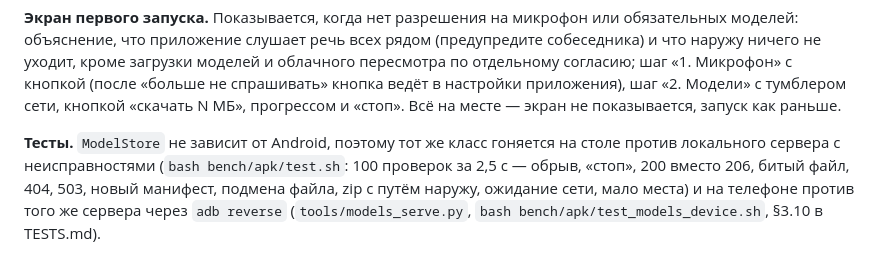
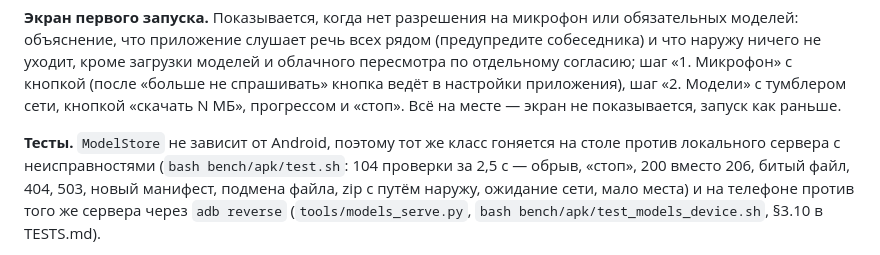
Before and after one commit to Annoyt/FALAR, a Markdown page: bench/apk/README.md, the part around the change. Rendered like a GitHub page.

Commit message:
TESTS/README: настольных проверок загрузчика 104
Co-Authored-By: Claude Fable 5.1 <noreply@anthropic.com>

```diff
--- a/bench/apk/README.md
+++ b/bench/apk/README.md
@@ -70,7 +70,7 @@ sha256 сверенных файлов; файл с теми же размеро
 запуск как раньше.
 
 **Тесты.** `ModelStore` не зависит от Android, поэтому тот же класс гоняется на столе против
-локального сервера с неисправностями (`bash bench/apk/test.sh`: 100 проверок за 2,5 с — обрыв,
+локального сервера с неисправностями (`bash bench/apk/test.sh`: 104 проверки за 2,5 с — обрыв,
 «стоп», 200 вместо 206, битый файл, 404, 503, новый манифест, подмена файла, zip с путём наружу,
 ожидание сети, мало места) и на телефоне против того же сервера через `adb reverse`
 (`tools/models_serve.py`, `bash bench/apk/test_models_device.sh`, §3.10 в TESTS.md).
```
Also changed, not shown: bench/TESTS.md (+1 -1 lines).
